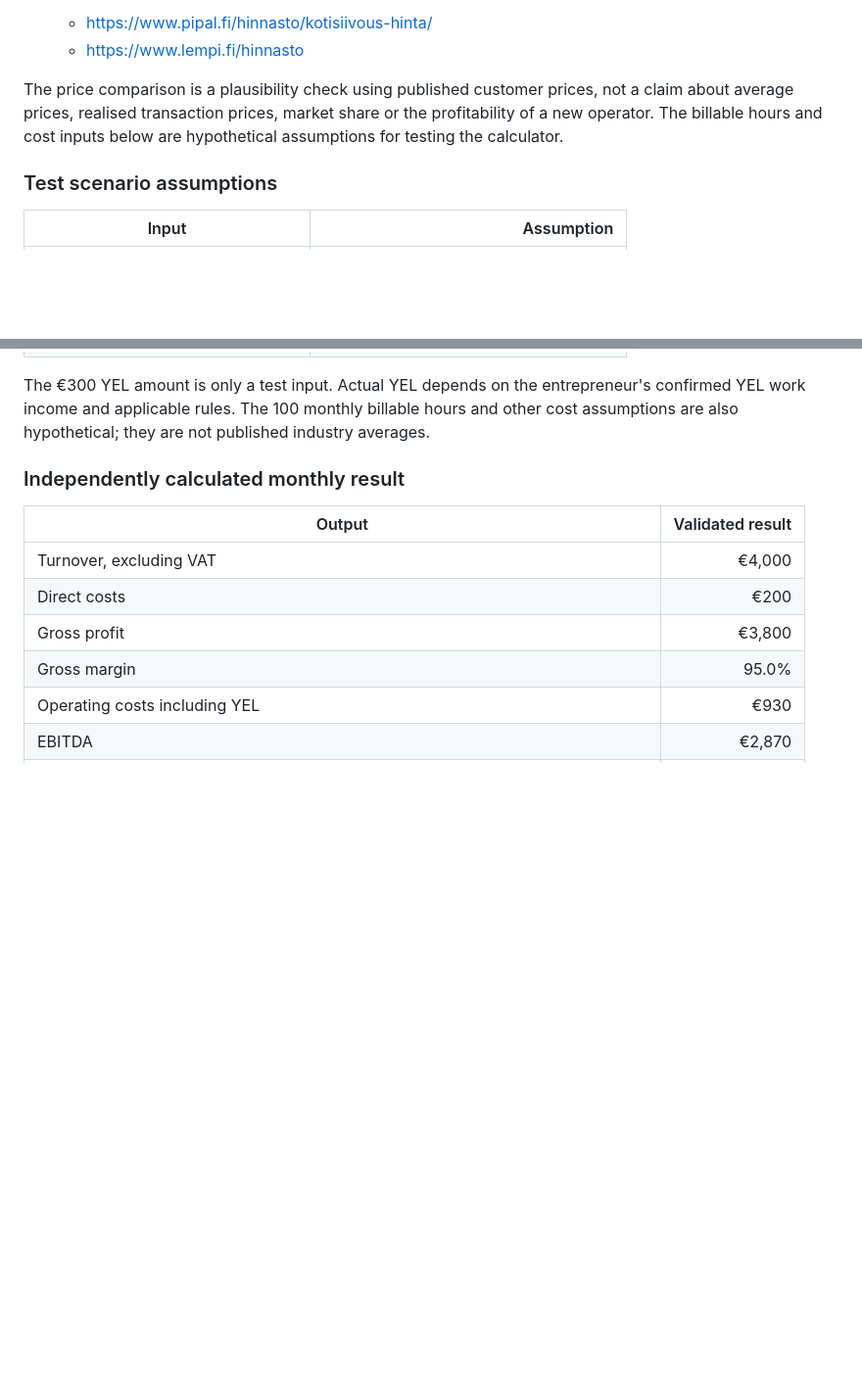
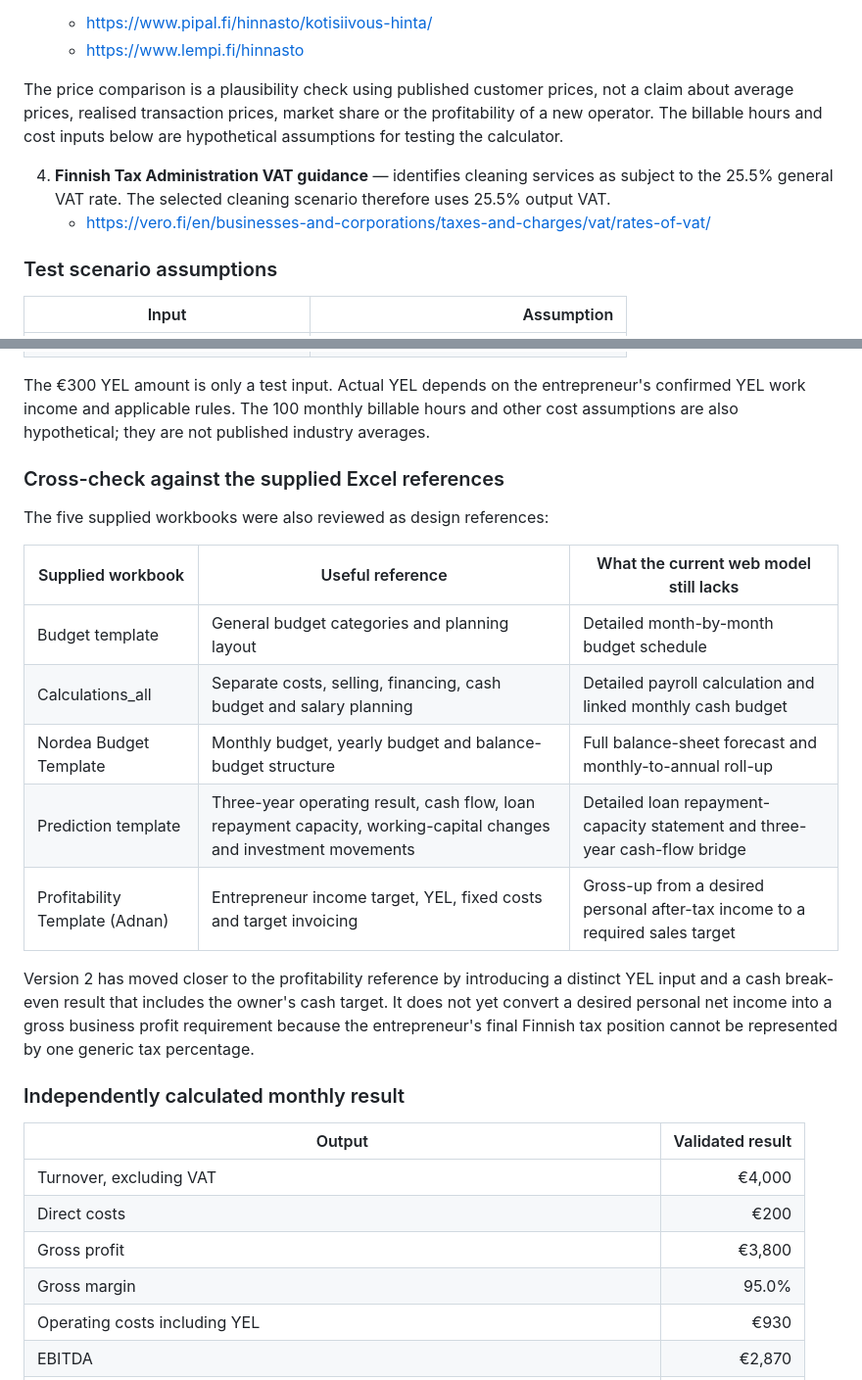
Before and after one commit to kfbiz/Financial-calculation, a Markdown page: README.md, 2 parts joined by grey strips. Shown at 98% size. Rendered like a GitHub page; blank space fills up the shorter version.

Commit message:
Add official VAT and supplied-workbook benchmark cross-checks

```diff
--- a/README.md
+++ b/README.md
@@ -238,6 +238,9 @@ The methodology is cross-checked against three independent reference types:
 
 The price comparison is a plausibility check using published customer prices, not a claim about average prices, realised transaction prices, market share or the profitability of a new operator. The billable hours and cost inputs below are hypothetical assumptions for testing the calculator.
 
+4. **Finnish Tax Administration VAT guidance** — identifies cleaning services as subject to the 25.5% general VAT rate. The selected cleaning scenario therefore uses 25.5% output VAT.
+   - https://vero.fi/en/businesses-and-corporations/taxes-and-charges/vat/rates-of-vat/
+
 ### Test scenario assumptions
 
 | Input | Assumption |
@@ -266,6 +269,20 @@ The price comparison is a plausibility check using published customer prices, no
 | Owner funding / new loan | €1,500 / €1,000 |
 
 The €300 YEL amount is only a test input. Actual YEL depends on the entrepreneur's confirmed YEL work income and applicable rules. The 100 monthly billable hours and other cost assumptions are also hypothetical; they are not published industry averages.
+
+### Cross-check against the supplied Excel references
+
+The five supplied workbooks were also reviewed as design references:
+
+| Supplied workbook | Useful reference | What the current web model still lacks |
+| --- | --- | --- |
+| Budget template | General budget categories and planning layout | Detailed month-by-month budget schedule |
+| Calculations_all | Separate costs, selling, financing, cash budget and salary planning | Detailed payroll calculation and linked monthly cash budget |
+| Nordea Budget Template | Monthly budget, yearly budget and balance-budget structure | Full balance-sheet forecast and monthly-to-annual roll-up |
+| Prediction template | Three-year operating result, cash flow, loan repayment capacity, working-capital changes and investment movements | Detailed loan repayment-capacity statement and three-year cash-flow bridge |
+| Profitability Template (Adnan) | Entrepreneur income target, YEL, fixed costs and target invoicing | Gross-up from a desired personal after-tax income to a required sales target |
+
+Version 2 has moved closer to the profitability reference by introducing a distinct YEL input and a cash break-even result that includes the owner's cash target. It does not yet convert a desired personal net income into a gross business profit requirement because the entrepreneur's final Finnish tax position cannot be represented by one generic tax percentage.
 
 ### Independently calculated monthly result
 
```
